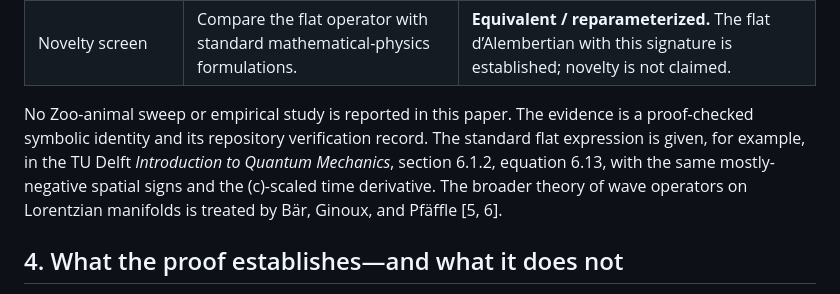
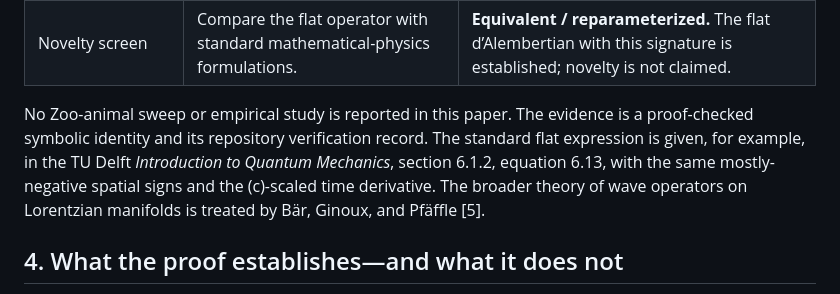
Before and after one commit to enuminous/papers, a Markdown page: ME-003_Flat_Minkowski_Specialization_Discovery.md, the part around the change. GitHub-like rendering.

Commit message:
Correct wave-operator citation in ME-003 paper

```diff
--- a/ME-003_Flat_Minkowski_Specialization_Discovery.md
+++ b/ME-003_Flat_Minkowski_Specialization_Discovery.md
@@ -92,7 +92,7 @@ for \(c\ne0\) and ContDiff ℝ 2 f. The proof unfolds the explicit metric, Hessi
 | Build and axiom audit | Build both Lean packages; run source-correspondence checks, strict axiom audits, audit rejection controls, and dependency-pin checks. | **Pass.** Both jobs in workflow run 38793976970 completed successfully. |
 | Novelty screen | Compare the flat operator with standard mathematical-physics formulations. | **Equivalent / reparameterized.** The flat d’Alembertian with this signature is established; novelty is not claimed. |
 
-No Zoo-animal sweep or empirical study is reported in this paper. The evidence is a proof-checked symbolic identity and its repository verification record. The standard flat expression is given, for example, in the TU Delft *Introduction to Quantum Mechanics*, section 6.1.2, equation 6.13, with the same mostly-negative spatial signs and the \(c\)-scaled time derivative. The broader theory of wave operators on Lorentzian manifolds is treated by Bär, Ginoux, and Pfäffle [5, 6].
+No Zoo-animal sweep or empirical study is reported in this paper. The evidence is a proof-checked symbolic identity and its repository verification record. The standard flat expression is given, for example, in the TU Delft *Introduction to Quantum Mechanics*, section 6.1.2, equation 6.13, with the same mostly-negative spatial signs and the \(c\)-scaled time derivative. The broader theory of wave operators on Lorentzian manifolds is treated by Bär, Ginoux, and Pfäffle [5].
 
 ## 4. What the proof establishes—and what it does not
 
```
